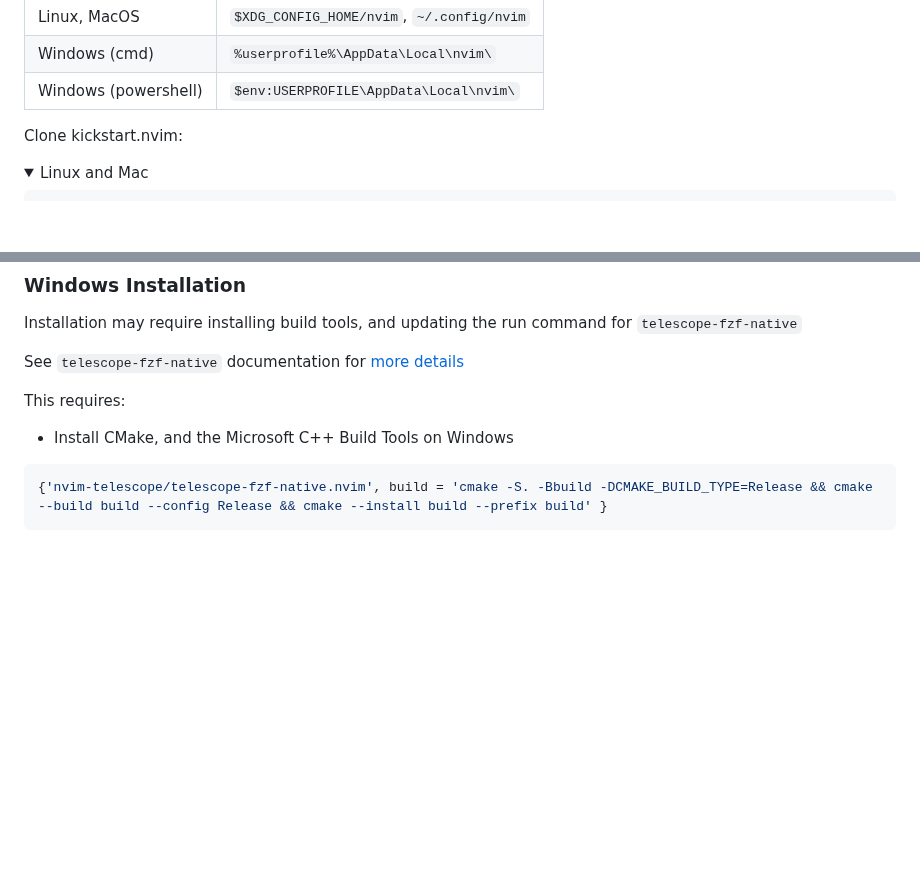
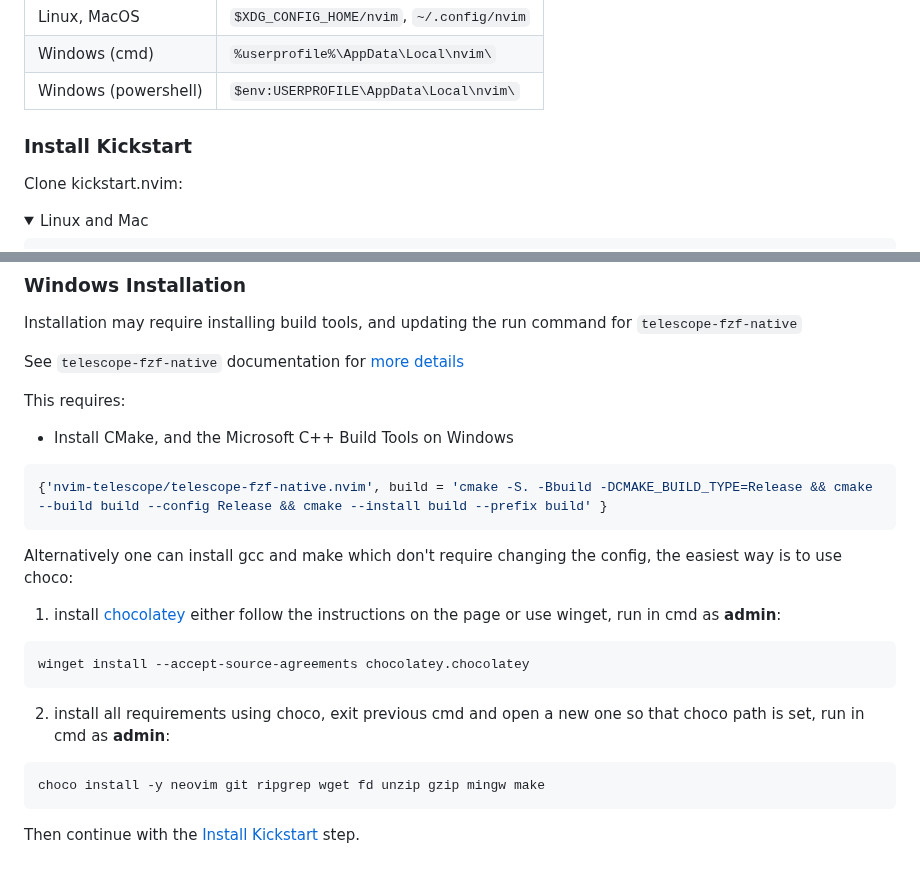
Before and after one commit to ccheetham/nvim.archived, a Markdown page: README.md, 2 parts joined by grey strips. Drawn GitHub-style; folded sections open; blank space fills up the shorter version.

Commit message:
README.md: updated windows install instructions (#674)

````diff
--- a/README.md
+++ b/README.md
@@ -42,6 +42,8 @@ Neovim's configurations are located under the following paths, depending on your
 | Linux, MacOS | `$XDG_CONFIG_HOME/nvim`, `~/.config/nvim` |
 | Windows (cmd)| `%userprofile%\AppData\Local\nvim\` |
 | Windows (powershell)| `$env:USERPROFILE\AppData\Local\nvim\` |
+
+### Install Kickstart
 
 Clone kickstart.nvim:
 
@@ -192,3 +194,21 @@ This requires:
 ```lua
 {'nvim-telescope/telescope-fzf-native.nvim', build = 'cmake -S. -Bbuild -DCMAKE_BUILD_TYPE=Release && cmake --build build --config Release && cmake --install build --prefix build' }
 ```
+
+Alternatively one can install gcc and make which don't require changing the config,
+the easiest way is to use choco:
+
+1. install [chocolatey](https://chocolatey.org/install)
+either follow the instructions on the page or use winget,
+run in cmd as **admin**:
+```
+winget install --accept-source-agreements chocolatey.chocolatey
+```
+
+2. install all requirements using choco, exit previous cmd and
+open a new one so that choco path is set, run in cmd as **admin**:
+```
+choco install -y neovim git ripgrep wget fd unzip gzip mingw make
+```
+
+Then continue with the [Install Kickstart](#Install-Kickstart) step.
````
